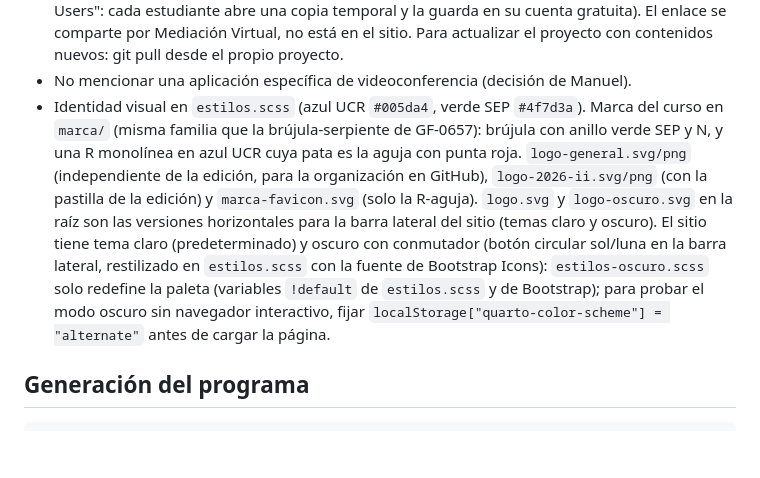
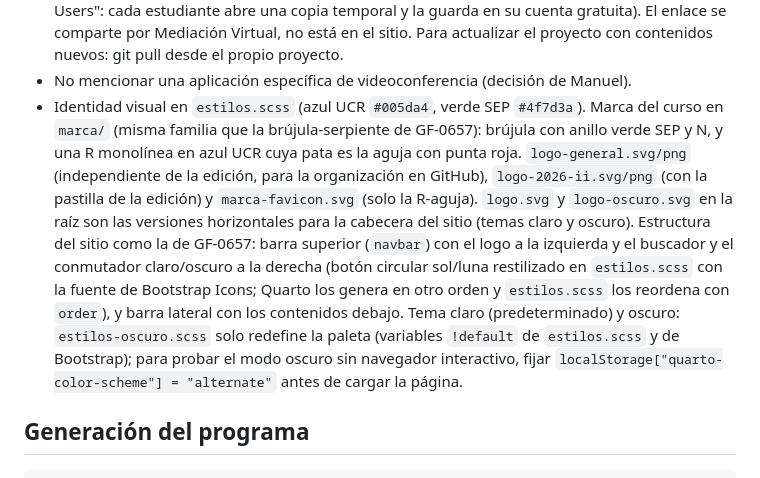
Before and after one commit to pf0953-programacionr/2026-ii, a Markdown page: CLAUDE.md, the part around the change. Drawn GitHub-style; blank space fills up the shorter version.

Commit message:
Documenta la cabecera superior en CLAUDE.md
Co-Authored-By: Claude Fable 5 <noreply@anthropic.com>
Claude-Session: https://claude.ai/code/session_01V7XCuAfyVUASXvxzmB4ns4

```diff
--- a/CLAUDE.md
+++ b/CLAUDE.md
@@ -36,7 +36,7 @@ docker run -d --name pf0953-2026-ii -p 8787:8787 -v "$PWD":/home/rstudio pf0953-
 - Contenidos en `contenidos/<sección>/<nn>-<tema>.qmd`, una sección por parte del cronograma (I a V), adaptados de GF-0657 2026-II (repo `gf0657-programacionsig/2026-ii`, MyST, licencia CC BY-SA 4.0; hay que convertir directivas MyST y traducir el código de Python a R) — Manuel prefiere esos contenidos sobre los de GF-0604 2026-I.
 - El ejemplo de la semana 1 (`02-ejemplo-procesos-ciencia-datos.qmd`) consulta la API de GBIF al renderizar; el "clic y ejecutá" del estudiantado es el proyecto de Posit Cloud https://posit.cloud/content/12735309 (proyecto "2026-ii" en la cuenta de Manuel —login con Google—, clonado del repo, con rgbif/tidyverse/plotly/leaflet instalados, acceso "All Posit Cloud Users": cada estudiante abre una copia temporal y la guarda en su cuenta gratuita). El enlace se comparte por Mediación Virtual, no está en el sitio. Para actualizar el proyecto con contenidos nuevos: git pull desde el propio proyecto.
 - No mencionar una aplicación específica de videoconferencia (decisión de Manuel).
-- Identidad visual en `estilos.scss` (azul UCR `#005da4`, verde SEP `#4f7d3a`). Marca del curso en `marca/` (misma familia que la brújula-serpiente de GF-0657): brújula con anillo verde SEP y N, y una R monolínea en azul UCR cuya pata es la aguja con punta roja. `logo-general.svg/png` (independiente de la edición, para la organización en GitHub), `logo-2026-ii.svg/png` (con la pastilla de la edición) y `marca-favicon.svg` (solo la R-aguja). `logo.svg` y `logo-oscuro.svg` en la raíz son las versiones horizontales para la barra lateral del sitio (temas claro y oscuro). El sitio tiene tema claro (predeterminado) y oscuro con conmutador (botón circular sol/luna en la barra lateral, restilizado en `estilos.scss` con la fuente de Bootstrap Icons): `estilos-oscuro.scss` solo redefine la paleta (variables `!default` de `estilos.scss` y de Bootstrap); para probar el modo oscuro sin navegador interactivo, fijar `localStorage["quarto-color-scheme"] = "alternate"` antes de cargar la página.
+- Identidad visual en `estilos.scss` (azul UCR `#005da4`, verde SEP `#4f7d3a`). Marca del curso en `marca/` (misma familia que la brújula-serpiente de GF-0657): brújula con anillo verde SEP y N, y una R monolínea en azul UCR cuya pata es la aguja con punta roja. `logo-general.svg/png` (independiente de la edición, para la organización en GitHub), `logo-2026-ii.svg/png` (con la pastilla de la edición) y `marca-favicon.svg` (solo la R-aguja). `logo.svg` y `logo-oscuro.svg` en la raíz son las versiones horizontales para la cabecera del sitio (temas claro y oscuro). Estructura del sitio como la de GF-0657: barra superior (`navbar`) con el logo a la izquierda y el buscador y el conmutador claro/oscuro a la derecha (botón circular sol/luna restilizado en `estilos.scss` con la fuente de Bootstrap Icons; Quarto los genera en otro orden y `estilos.scss` los reordena con `order`), y barra lateral con los contenidos debajo. Tema claro (predeterminado) y oscuro: `estilos-oscuro.scss` solo redefine la paleta (variables `!default` de `estilos.scss` y de Bootstrap); para probar el modo oscuro sin navegador interactivo, fijar `localStorage["quarto-color-scheme"] = "alternate"` antes de cargar la página.
 
 ## Generación del programa
 
```
